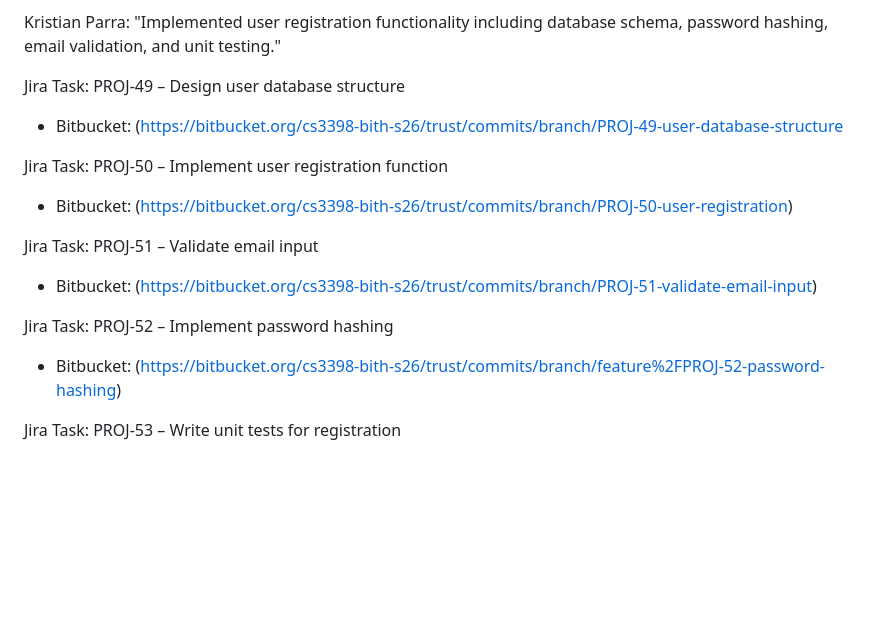
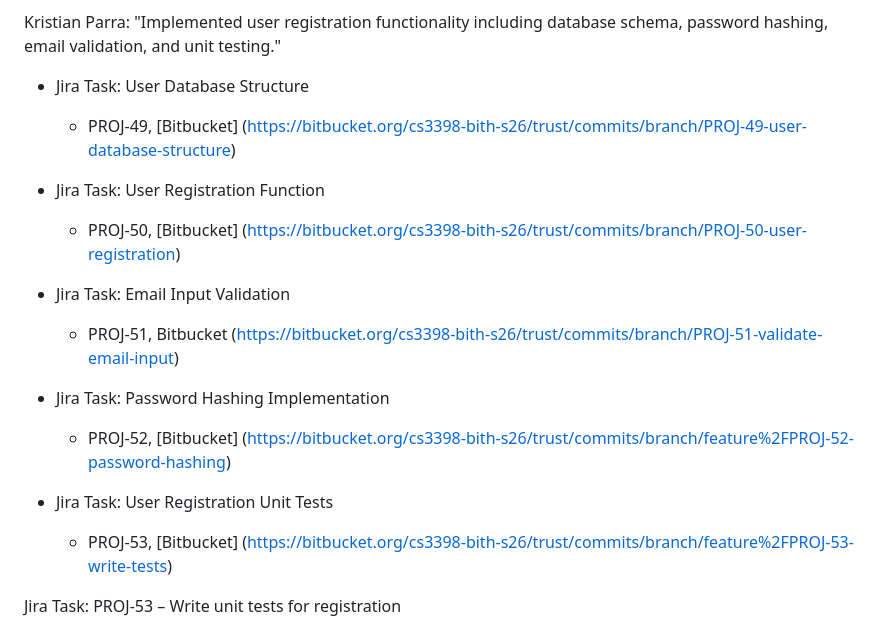
Before and after one commit to jorgemar723/-trust-auction-system, a Markdown page: README.md, the part around the change. Rendered like a GitHub page; blank space fills up the shorter version.

```diff
--- a/README.md
+++ b/README.md
@@ -55,17 +55,20 @@ Jorge: “designed initial auction contract structure and implemented blockchain
 
 Kristian Parra: "Implemented user registration functionality including database schema, password hashing, email validation, and unit testing."
 
-Jira Task: PROJ-49 – Design user database structure
-- Bitbucket: (https://bitbucket.org/cs3398-bith-s26/trust/commits/branch/PROJ-49-user-database-structure
+- Jira Task: User Database Structure
+  - PROJ-49, [Bitbucket] (https://bitbucket.org/cs3398-bith-s26/trust/commits/branch/PROJ-49-user-database-structure)
 
-Jira Task: PROJ-50 – Implement user registration function
-- Bitbucket: (https://bitbucket.org/cs3398-bith-s26/trust/commits/branch/PROJ-50-user-registration)
+- Jira Task: User Registration Function
+  - PROJ-50, [Bitbucket] (https://bitbucket.org/cs3398-bith-s26/trust/commits/branch/PROJ-50-user-registration)
 
-Jira Task: PROJ-51 – Validate email input
-- Bitbucket: (https://bitbucket.org/cs3398-bith-s26/trust/commits/branch/PROJ-51-validate-email-input)
+- Jira Task: Email Input Validation
+  - PROJ-51, Bitbucket (https://bitbucket.org/cs3398-bith-s26/trust/commits/branch/PROJ-51-validate-email-input)
 
-Jira Task: PROJ-52 – Implement password hashing
-- Bitbucket: (https://bitbucket.org/cs3398-bith-s26/trust/commits/branch/feature%2FPROJ-52-password-hashing)
+- Jira Task: Password Hashing Implementation
+  - PROJ-52, [Bitbucket] (https://bitbucket.org/cs3398-bith-s26/trust/commits/branch/feature%2FPROJ-52-password-hashing)
+
+- Jira Task: User Registration Unit Tests
+  - PROJ-53, [Bitbucket] (https://bitbucket.org/cs3398-bith-s26/trust/commits/branch/feature%2FPROJ-53-write-tests)
 
 Jira Task: PROJ-53 – Write unit tests for registration
 - Bitbucket: (https://bitbucket.org/cs3398-bith-s26/trust/commits/branch/feature%2FPROJ-53-write-unit-tests-for-registration)
```
